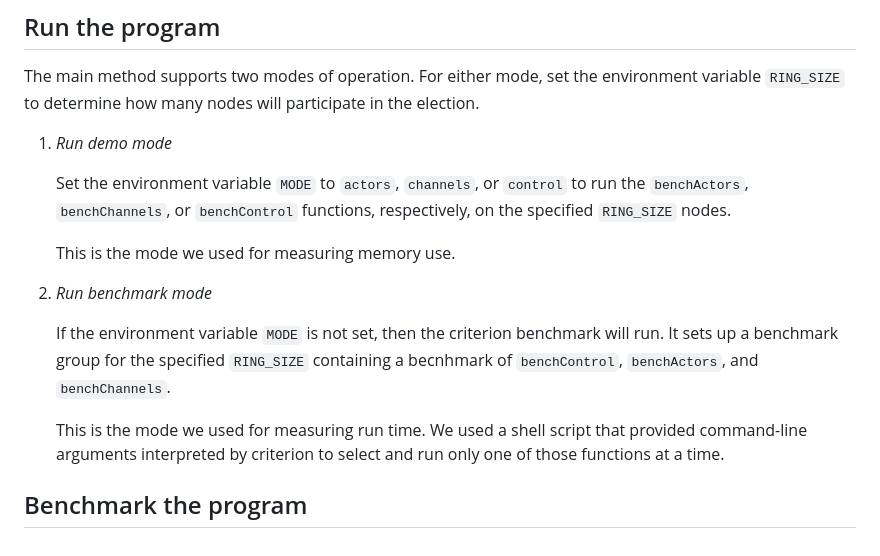
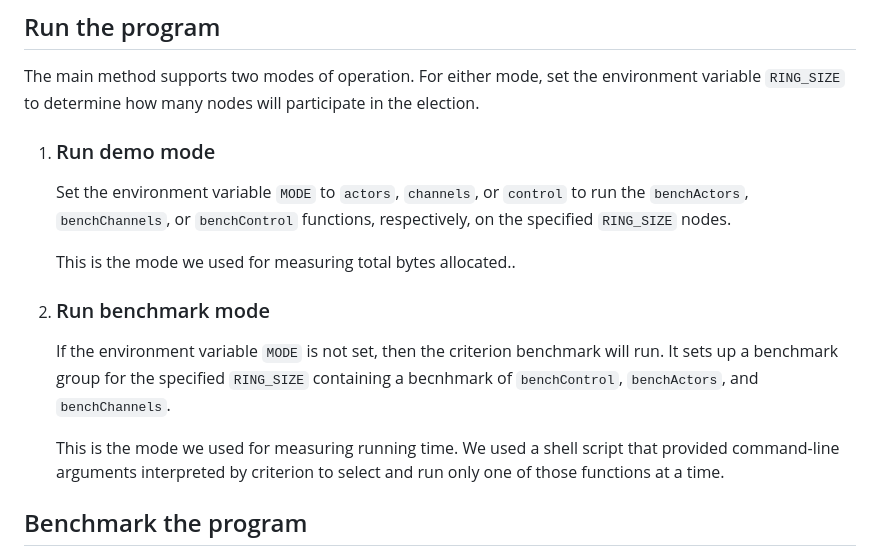
Before and after one commit to lsd-ucsc/hakkell.paper, a Markdown page: README.md, the part around the change printed below. GitHub-like rendering.

```diff
--- a/README.md
+++ b/README.md
@@ -37,22 +37,22 @@ The main method supports two modes of operation.
 For either mode, set the environment variable `RING_SIZE`
 to determine how many nodes will participate in the election.
 
-1. *Run demo mode*
+1. ### Run demo mode
 
    Set the environment variable `MODE` to `actors`, `channels`, or `control`
    to run the `benchActors`, `benchChannels`, or `benchControl`
    functions, respectively, on the specified `RING_SIZE` nodes.
 
-   This is the mode we used for measuring memory use.
+   This is the mode we used for measuring total bytes allocated..
 
-1. *Run benchmark mode*
+1. ### Run benchmark mode
 
    If the environment variable `MODE` is not set,
    then the criterion benchmark will run.
    It sets up a benchmark group for the specified `RING_SIZE`
    containing a becnhmark of `benchControl`, `benchActors`, and `benchChannels`.
 
-   This is the mode we used for measuring run time.
+   This is the mode we used for measuring running time.
    We used a shell script that provided command-line arguments interpreted
    by criterion to select and run only one of those functions at a time.
 
```
Also changed, not shown: other parts of README.md (+2 -2 lines).
